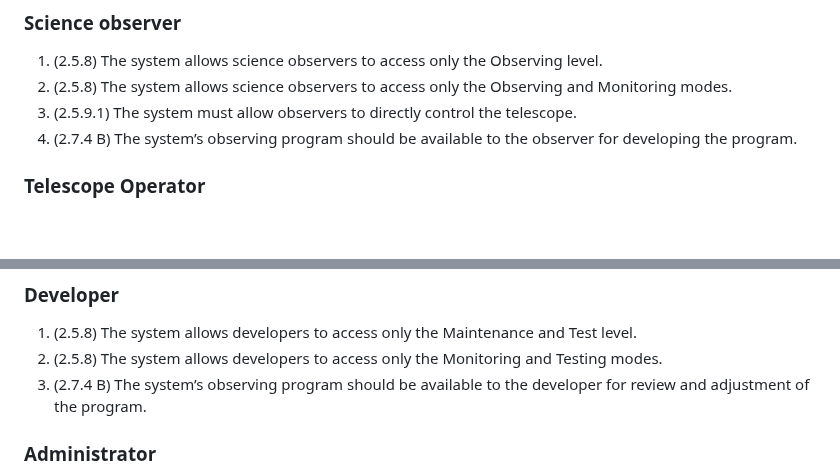
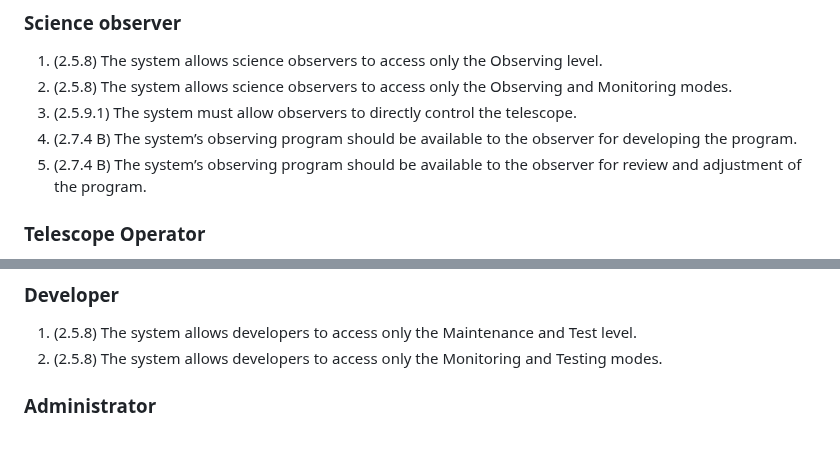
Before and after one commit to ICT-Mahidol/Gemini-2023, a Markdown page: Echo.md, 2 parts joined by grey strips. Drawn GitHub-style; blank space fills up the shorter version.

```diff
--- a/Echo.md
+++ b/Echo.md
@@ -89,6 +89,7 @@
 2. (2.5.8) The system allows science observers to access only the Observing and Monitoring modes.
 3. (2.5.9.1) The system must allow observers to directly control the telescope.
 4. (2.7.4 B) The system’s observing program should be available to the observer for developing the program.
+5. (2.7.4 B) The system’s observing program should be available to the observer for review and adjustment of the program.
 
 
 ### Telescope Operator
@@ -114,7 +115,6 @@
 ### Developer
 1. (2.5.8) The system allows developers to access only the Maintenance and Test level.
 2. (2.5.8) The system allows developers to access only the Monitoring and Testing modes.
-3. (2.7.4 B) The system’s observing program should be available to the developer for review and adjustment of the program.
 
 
 ### Administrator
```
